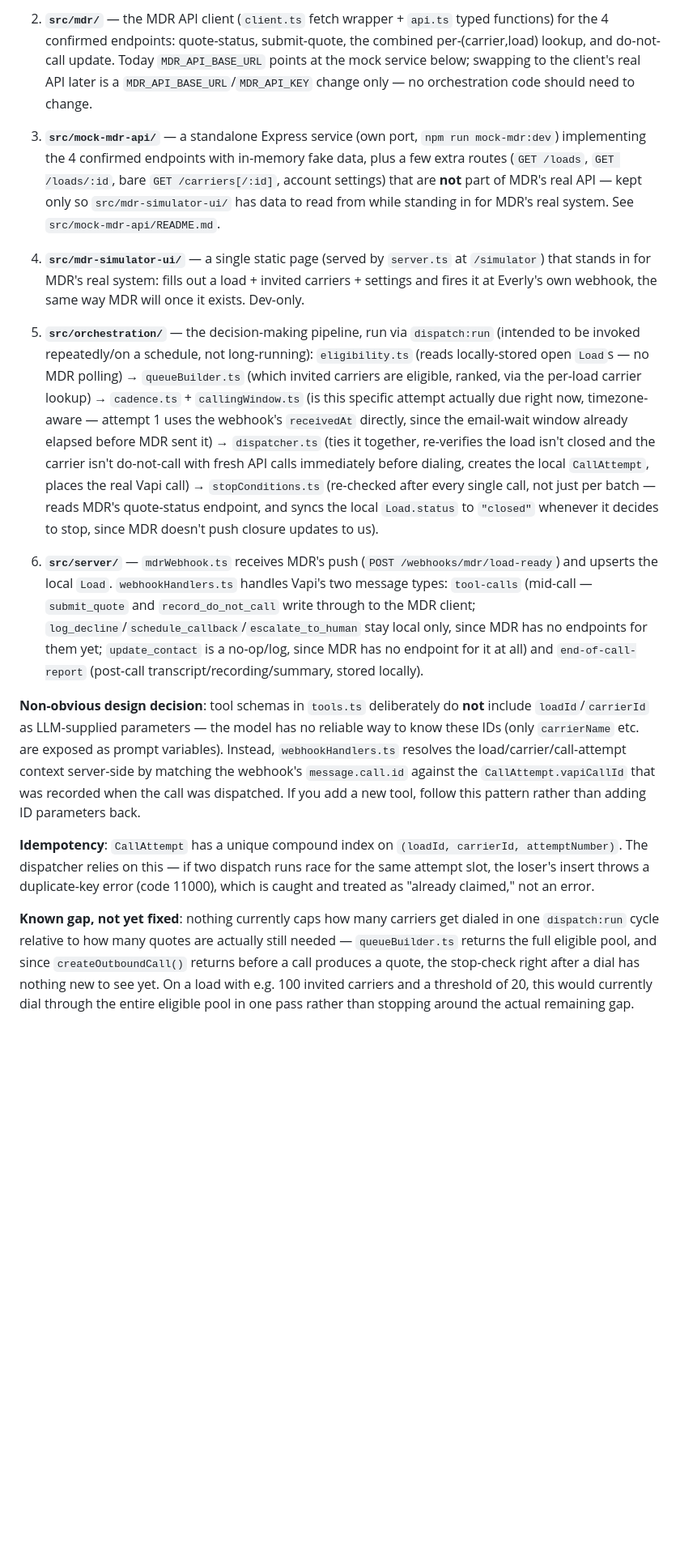
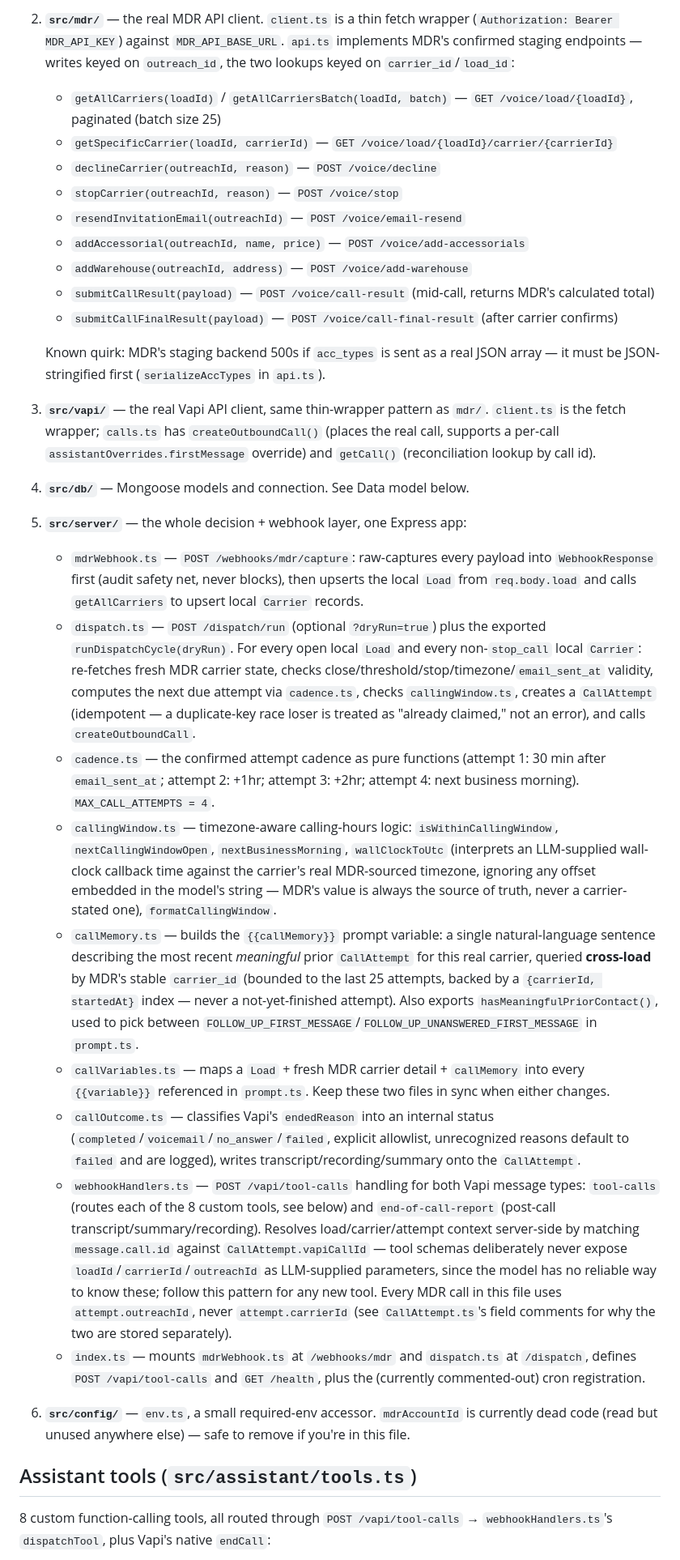
Before and after one commit to premvishwakarma95/Carrier-Representative-Agent, a Markdown page: CLAUDE.md, the part around one of its changes. Shown at 81% size. Drawn GitHub-style; blank space fills up the shorter version.

```diff
--- a/CLAUDE.md
+++ b/CLAUDE.md
@@ -38,18 +41,35 @@ Five layers. `src/mdr/`, `src/orchestration/`, and `src/server/` only talk to ea
 
-2. **`src/mdr/`** — the MDR API client (`client.ts` fetch wrapper + `api.ts` typed functions) for the 4 confirmed endpoints: quote-status, submit-quote, the combined per-(carrier,load) lookup, and do-not-call update. Today `MDR_API_BASE_URL` points at the mock service below; swapping to the client's real API later is a `MDR_API_BASE_URL`/`MDR_API_KEY` change only — no orchestration code should need to change.
+2. **`src/mdr/`** — the real MDR API client. `client.ts` is a thin fetch wrapper (`Authorization: Bearer MDR_API_KEY`) against `MDR_API_BASE_URL`. `api.ts` implements MDR's confirmed staging endpoints — writes keyed on `outreach_id`, the two lookups keyed on `carrier_id`/`load_id`:
+   - `getAllCarriers(loadId)` / `getAllCarriersBatch(loadId, batch)` — `GET /voice/load/{loadId}`, paginated (batch size 25)
+   - `getSpecificCarrier(loadId, carrierId)` — `GET /voice/load/{loadId}/carrier/{carrierId}`
+   - `declineCarrier(outreachId, reason)` — `POST /voice/decline`
+   - `stopCarrier(outreachId, reason)` — `POST /voice/stop`
+   - `resendInvitationEmail(outreachId)` — `POST /voice/email-resend`
+   - `addAccessorial(outreachId, name, price)` — `POST /voice/add-accessorials`
+   - `addWarehouse(outreachId, address)` — `POST /voice/add-warehouse`
+   - `submitCallResult(payload)` — `POST /voice/call-result` (mid-call, returns MDR's calculated total)
+   - `submitCallFinalResult(payload)` — `POST /voice/call-final-result` (after carrier confirms)
 
-3. **`src/mock-mdr-api/`** — a standalone Express service (own port, `npm run mock-mdr:dev`) implementing the 4 confirmed endpoints with in-memory fake data, plus a few extra routes (`GET /loads`, `GET /loads/:id`, bare `GET /carriers[/:id]`, account settings) that are **not** part of MDR's real API — kept only so `src/mdr-simulator-ui/` has data to read from while standing in for MDR's real system. See `src/mock-mdr-api/README.md`.
+   Known quirk: MDR's staging backend 500s if `acc_types` is sent as a real JSON array — it must be JSON-stringified first (`serializeAccTypes` in `api.ts`).
 
-4. **`src/mdr-simulator-ui/`** — a single static page (served by `server.ts` at `/simulator`) that stands in for MDR's real system: fills out a load + invited carriers + settings and fires it at Everly's own webhook, the same way MDR will once it exists. Dev-only.
+3. **`src/vapi/`** — the real Vapi API client, same thin-wrapper pattern as `mdr/`. `client.ts` is the fetch wrapper; `calls.ts` has `createOutboundCall()` (places the real call, supports a per-call `assistantOverrides.firstMessage` override) and `getCall()` (reconciliation lookup by call id).
 
-5. **`src/orchestration/`** — the decision-making pipeline, run via `dispatch:run` (intended to be invoked repeatedly/on a schedule, not long-running):
-   `eligibility.ts` (reads locally-stored open `Load`s — no MDR polling) → `queueBuilder.ts` (which invited carriers are eligible, ranked, via the per-load carrier lookup) → `cadence.ts` + `callingWindow.ts` (is this specific attempt actually due right now, timezone-aware — attempt 1 uses the webhook's `receivedAt` directly, since the email-wait window already elapsed before MDR sent it) → `dispatcher.ts` (ties it together, re-verifies the load isn't closed and the carrier isn't do-not-call with fresh API calls immediately before dialing, creates the local `CallAttempt`, places the real Vapi call) → `stopConditions.ts` (re-checked after every single call, not just per batch — reads MDR's quote-status endpoint, and syncs the local `Load.status` to `"closed"` whenever it decides to stop, since MDR doesn't push closure updates to us).
+4. **`src/db/`** — Mongoose models and connection. See Data model below.
 
-6. **`src/server/`** — `mdrWebhook.ts` receives MDR's push (`POST /webhooks/mdr/load-ready`) and upserts the local `Load`. `webhookHandlers.ts` handles Vapi's two message types: `tool-calls` (mid-call — `submit_quote` and `record_do_not_call` write through to the MDR client; `log_decline`/`schedule_callback`/`escalate_to_human` stay local only, since MDR has no endpoints for them yet; `update_contact` is a no-op/log, since MDR has no endpoint for it at all) and `end-of-call-report` (post-call transcript/recording/summary, stored locally).
+5. **`src/server/`** — the whole decision + webhook layer, one Express app:
+   - `mdrWebhook.ts` — `POST /webhooks/mdr/capture`: raw-captures every payload into `WebhookResponse` first (audit safety net, never blocks), then upserts the local `Load` from `req.body.load` and calls `getAllCarriers` to upsert local `Carrier` records.
+   - `dispatch.ts` — `POST /dispatch/run` (optional `?dryRun=true`) plus the exported `runDispatchCycle(dryRun)`. For every open local `Load` and every non-`stop_call` local `Carrier`: re-fetches fresh MDR carrier state, checks close/threshold/stop/timezone/`email_sent_at` validity, computes the next due attempt via `cadence.ts`, checks `callingWindow.ts`, creates a `CallAttempt` (idempotent — a duplicate-key race loser is treated as "already claimed," not an error), and calls `createOutboundCall`.
+   - `cadence.ts` — the confirmed attempt cadence as pure functions (attempt 1: 30 min after `email_sent_at`; attempt 2: +1hr; attempt 3: +2hr; attempt 4: next business morning). `MAX_CALL_ATTEMPTS = 4`.
+   - `callingWindow.ts` — timezone-aware calling-hours logic: `isWithinCallingWindow`, `nextCallingWindowOpen`, `nextBusinessMorning`, `wallClockToUtc` (interprets an LLM-supplied wall-clock callback time against the carrier's real MDR-sourced timezone, ignoring any offset embedded in the model's string — MDR's value is always the source of truth, never a carrier-stated one), `formatCallingWindow`.
+   - `callMemory.ts` — builds the `{{callMemory}}` prompt variable: a single natural-language sentence describing the most recent *meaningful* prior `CallAttempt` for this real carrier, queried **cross-load** by MDR's stable `carrier_id` (bounded to the last 25 attempts, backed by a `{carrierId, startedAt}` index — never a not-yet-finished attempt). Also exports `hasMeaningfulPriorContact()`, used to pick between `FOLLOW_UP_FIRST_MESSAGE`/`FOLLOW_UP_UNANSWERED_FIRST_MESSAGE` in `prompt.ts`.
+   - `callVariables.ts` — maps a `Load` + fresh MDR carrier detail + `callMemory` into every `{{variable}}` referenced in `prompt.ts`. Keep these two files in sync when either changes.
+   - `callOutcome.ts` — classifies Vapi's `endedReason` into an internal status (`completed`/`voicemail`/`no_answer`/`failed`, explicit allowlist, unrecognized reasons default to `failed` and are logged), writes transcript/recording/summary onto the `CallAttempt`.
+   - `webhookHandlers.ts` — `POST /vapi/tool-calls` handling for both Vapi message types: `tool-calls` (routes each of the 8 custom tools, see below) and `end-of-call-report` (post-call transcript/summary/recording). Resolves load/carrier/attempt context server-side by matching `message.call.id` against `CallAttempt.vapiCallId` — tool schemas deliberately never expose `loadId`/`carrierId`/`outreachId` as LLM-supplied parameters, since the model has no reliable way to know these; follow this pattern for any new tool. Every MDR call in this file uses `attempt.outreachId`, never `attempt.carrierId` (see `CallAttempt.ts`'s field comments for why the two are stored separately).
+   - `index.ts` — mounts `mdrWebhook.ts` at `/webhooks/mdr` and `dispatch.ts` at `/dispatch`, defines `POST /vapi/tool-calls` and `GET /health`, plus the (currently commented-out) cron registration.
 
-**Non-obvious design decision**: tool schemas in `tools.ts` deliberately do **not** include `loadId`/`carrierId` as LLM-supplied parameters — the model has no reliable way to know these IDs (only `carrierName` etc. are exposed as prompt variables). Instead, `webhookHandlers.ts` resolves the load/carrier/call-attempt context server-side by matching the webhook's `message.call.id` against the `CallAttempt.vapiCallId` that was recorded when the call was dispatched. If you add a new tool, follow this pattern rather than adding ID parameters back.
+6. **`src/config/`** — `env.ts`, a small required-env accessor. `mdrAccountId` is currently dead code (read but unused anywhere else) — safe to remove if you're in this file.
 
-**Idempotency**: `CallAttempt` has a unique compound index on `(loadId, carrierId, attemptNumber)`. The dispatcher relies on this — if two dispatch runs race for the same attempt slot, the loser's insert throws a duplicate-key error (code 11000), which is caught and treated as "already claimed," not an error.
+## Assistant tools (`src/assistant/tools.ts`)
 
-**Known gap, not yet fixed**: nothing currently caps how many carriers get dialed in one `dispatch:run` cycle relative to how many quotes are actually still needed — `queueBuilder.ts` returns the full eligible pool, and since `createOutboundCall()` returns before a call produces a quote, the stop-check right after a dial has nothing new to see yet. On a load with e.g. 100 invited carriers and a threshold of 20, this would currently dial through the entire eligible pool in one pass rather than stopping around the actual remaining gap.
+8 custom function-calling tools, all routed through `POST /vapi/tool-calls` → `webhookHandlers.ts`'s `dispatchTool`, plus Vapi's native `endCall`:
 
```
Also changed, not shown: other parts of CLAUDE.md (+49 -26 lines).
